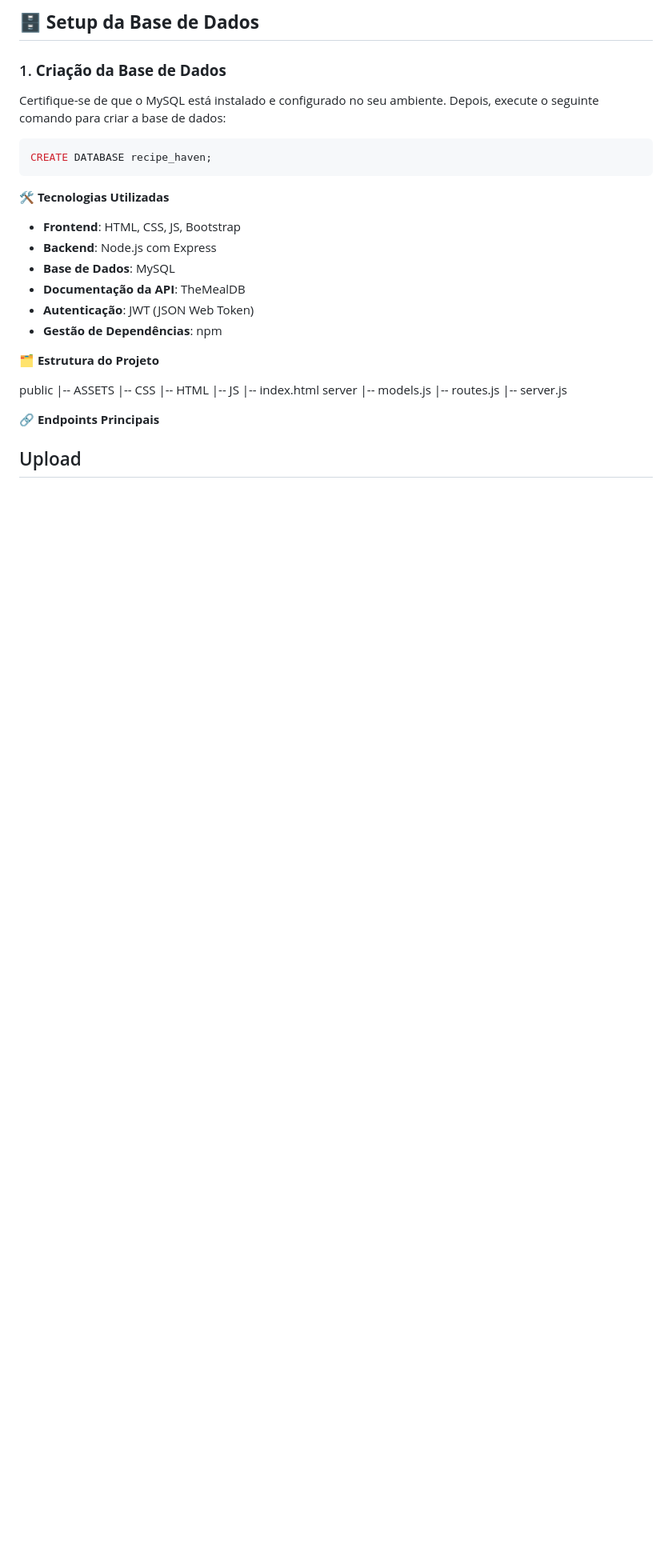
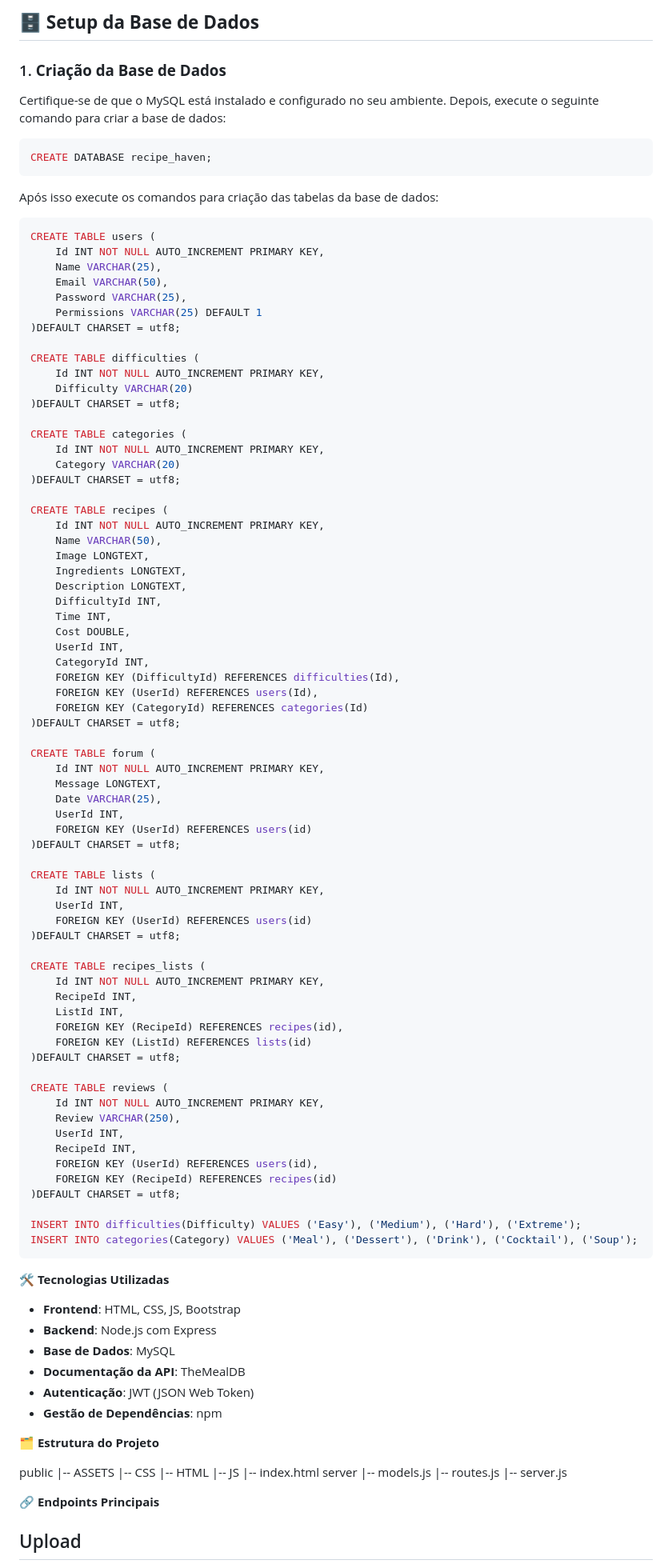
Before and after one commit to RecipeHaven/RecipeHaven, a Markdown page: README.md, the part around the change. Shown at 80% size. Drawn GitHub-style; blank space fills up the shorter version.

````diff
--- a/README.md
+++ b/README.md
@@ -18,6 +18,76 @@ Este projeto é um site de receitas desenvolvido como parte da cadeira de Progra
 Certifique-se de que o MySQL está instalado e configurado no seu ambiente. Depois, execute o seguinte comando para criar a base de dados:
 ```sql
 CREATE DATABASE recipe_haven;
+```
+Após isso execute  os comandos para criação das tabelas da base de dados:
+```sql
+CREATE TABLE users (
+	Id INT NOT NULL AUTO_INCREMENT PRIMARY KEY,
+    Name VARCHAR(25),
+    Email VARCHAR(50),
+    Password VARCHAR(25),
+    Permissions VARCHAR(25) DEFAULT 1
+)DEFAULT CHARSET = utf8;
+
+CREATE TABLE difficulties (
+	Id INT NOT NULL AUTO_INCREMENT PRIMARY KEY,
+    Difficulty VARCHAR(20)
+)DEFAULT CHARSET = utf8;
+
+CREATE TABLE categories (
+	Id INT NOT NULL AUTO_INCREMENT PRIMARY KEY,
+    Category VARCHAR(20)
+)DEFAULT CHARSET = utf8;
+
+CREATE TABLE recipes (
+	Id INT NOT NULL AUTO_INCREMENT PRIMARY KEY,
+    Name VARCHAR(50),
+    Image LONGTEXT,
+    Ingredients LONGTEXT,
+    Description LONGTEXT,
+    DifficultyId INT,
+    Time INT,
+    Cost DOUBLE,
+    UserId INT,
+    CategoryId INT,
+    FOREIGN KEY (DifficultyId) REFERENCES difficulties(Id),
+    FOREIGN KEY (UserId) REFERENCES users(Id),
+    FOREIGN KEY (CategoryId) REFERENCES categories(Id)
+)DEFAULT CHARSET = utf8;
+
+CREATE TABLE forum (
+	Id INT NOT NULL AUTO_INCREMENT PRIMARY KEY,
+    Message LONGTEXT,
+    Date VARCHAR(25),
+    UserId INT,
+    FOREIGN KEY (UserId) REFERENCES users(id)
+)DEFAULT CHARSET = utf8;
+
+CREATE TABLE lists (
+	Id INT NOT NULL AUTO_INCREMENT PRIMARY KEY,
+    UserId INT,
+    FOREIGN KEY (UserId) REFERENCES users(id)
+)DEFAULT CHARSET = utf8;
+
+CREATE TABLE recipes_lists (
+	Id INT NOT NULL AUTO_INCREMENT PRIMARY KEY,
+    RecipeId INT,
+    ListId INT,
+    FOREIGN KEY (RecipeId) REFERENCES recipes(id),
+    FOREIGN KEY (ListId) REFERENCES lists(id)
+)DEFAULT CHARSET = utf8;
+
+CREATE TABLE reviews (
+	Id INT NOT NULL AUTO_INCREMENT PRIMARY KEY,
+    Review VARCHAR(250),
+    UserId INT,
+    RecipeId INT,
+    FOREIGN KEY (UserId) REFERENCES users(id),
+    FOREIGN KEY (RecipeId) REFERENCES recipes(id)
+)DEFAULT CHARSET = utf8;
+
+INSERT INTO difficulties(Difficulty) VALUES ('Easy'), ('Medium'), ('Hard'), ('Extreme');
+INSERT INTO categories(Category) VALUES ('Meal'), ('Dessert'), ('Drink'), ('Cocktail'), ('Soup');
 ```
 
 🛠 **Tecnologias Utilizadas**
````
